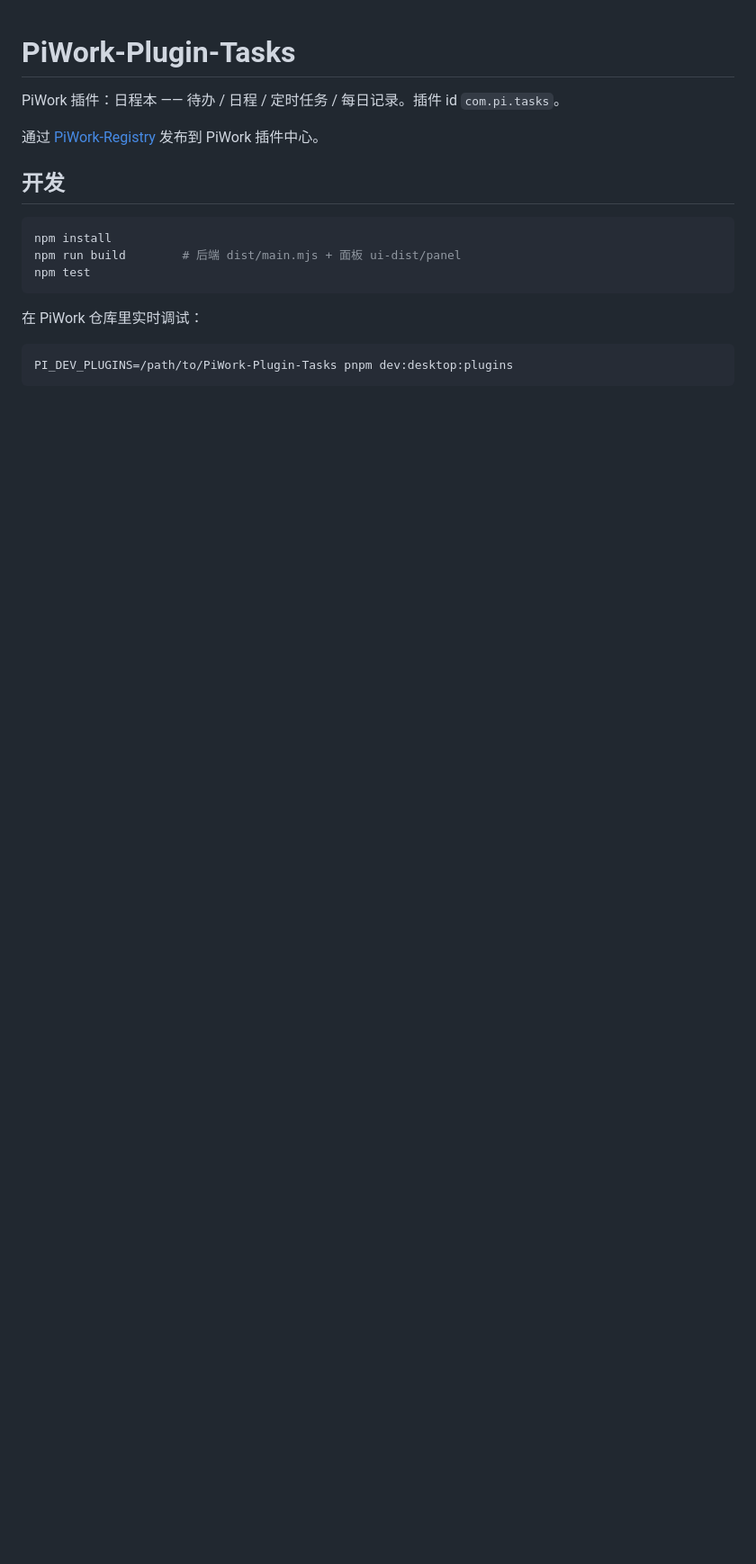
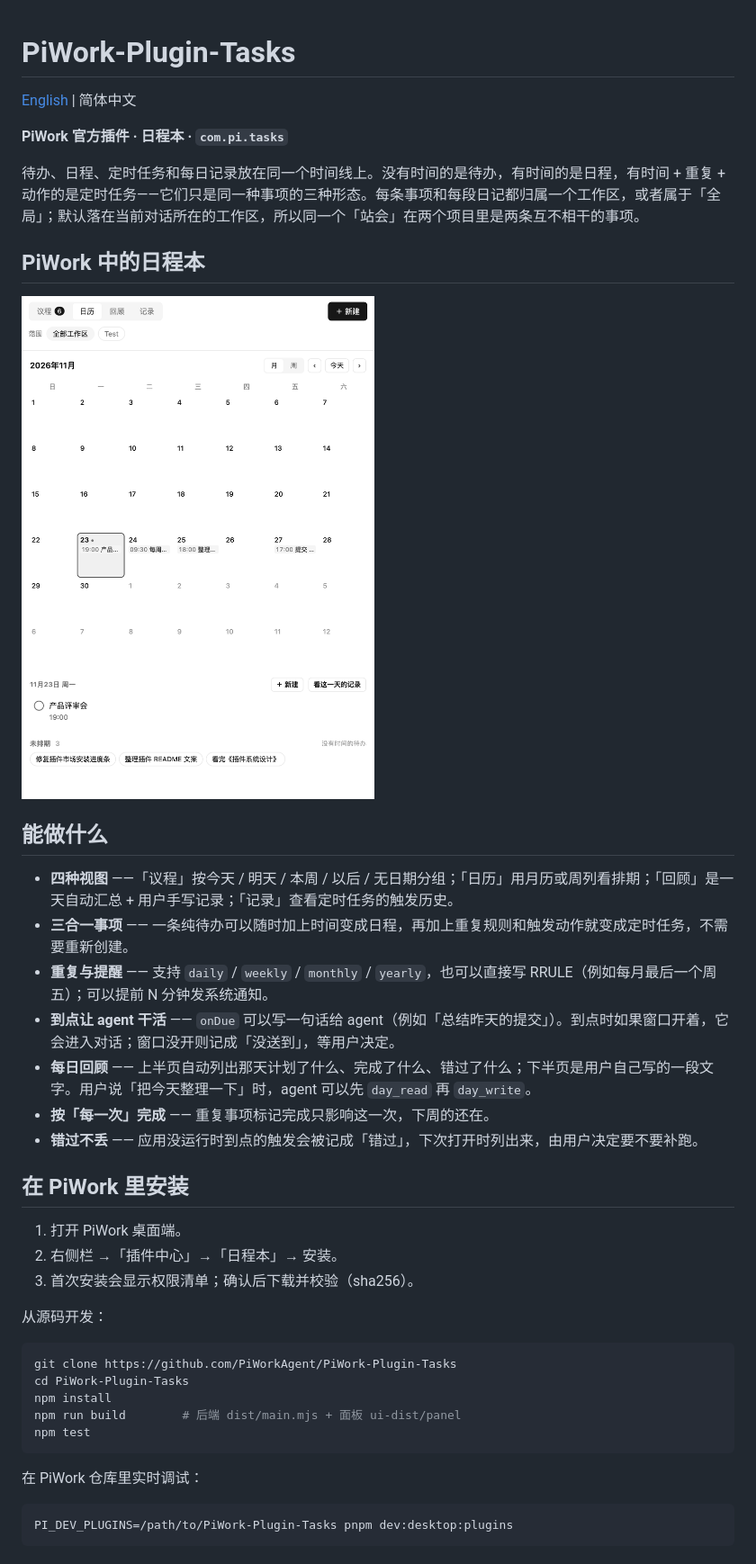
Before and after one commit to PiWorkAgent/PiWork-Plugin-Tasks, a Markdown page: README.md, the part around one of its changes. Shown at 90% size. Drawn GitHub-style; pictures changed too: media/demo.gif (added); blank space fills up the shorter version.

Commit message:
docs: 丰富 README，增加英文版与 PiWork 演示素材

````diff
--- a/README.md
+++ b/README.md
@@ -1,12 +1,36 @@
 # PiWork-Plugin-Tasks
 
-PiWork 插件：日程本 —— 待办 / 日程 / 定时任务 / 每日记录。插件 id `com.pi.tasks`。
+[English](README.en.md) | 简体中文
 
-通过 [PiWork-Registry](https://github.com/PiWorkAgent/PiWork-Registry) 发布到 PiWork 插件中心。
+**PiWork 官方插件 · 日程本 · `com.pi.tasks`**
 
-## 开发
+待办、日程、定时任务和每日记录放在同一个时间线上。没有时间的是待办，有时间的是日程，有时间 + 重复 + 动作的是定时任务——它们只是同一种事项的三种形态。每条事项和每段日记都归属一个工作区，或者属于「全局」；默认落在当前对话所在的工作区，所以同一个「站会」在两个项目里是两条互不相干的事项。
+
+## PiWork 中的日程本
+
+![PiWork 中的日程本](./media/demo.gif)
+
+## 能做什么
+
+- **四种视图** ——「议程」按今天 / 明天 / 本周 / 以后 / 无日期分组；「日历」用月历或周列看排期；「回顾」是一天自动汇总 + 用户手写记录；「记录」查看定时任务的触发历史。
+- **三合一事项** —— 一条纯待办可以随时加上时间变成日程，再加上重复规则和触发动作就变成定时任务，不需要重新创建。
+- **重复与提醒** —— 支持 `daily` / `weekly` / `monthly` / `yearly`，也可以直接写 RRULE（例如每月最后一个周五）；可以提前 N 分钟发系统通知。
+- **到点让 agent 干活** —— `onDue` 可以写一句话给 agent（例如「总结昨天的提交」）。到点时如果窗口开着，它会进入对话；窗口没开则记成「没送到」，等用户决定。
+- **每日回顾** —— 上半页自动列出那天计划了什么、完成了什么、错过了什么；下半页是用户自己写的一段文字。用户说「把今天整理一下」时，agent 可以先 `day_read` 再 `day_write`。
+- **按「每一次」完成** —— 重复事项标记完成只影响这一次，下周的还在。
+- **错过不丢** —— 应用没运行时到点的触发会被记成「错过」，下次打开时列出来，由用户决定要不要补跑。
+
+## 在 PiWork 里安装
+
+1. 打开 PiWork 桌面端。
+2. 右侧栏 →「插件中心」→「日程本」→ 安装。
+3. 首次安装会显示权限清单；确认后下载并校验（sha256）。
+
+从源码开发：
 
 ```bash
+git clone https://github.com/PiWorkAgent/PiWork-Plugin-Tasks
+cd PiWork-Plugin-Tasks
 npm install
 npm run build        # 后端 dist/main.mjs + 面板 ui-dist/panel
 npm test
````
Also changed, not shown: other parts of README.md (+51 -1 lines), README.en.md (added, +109 -0 lines).
